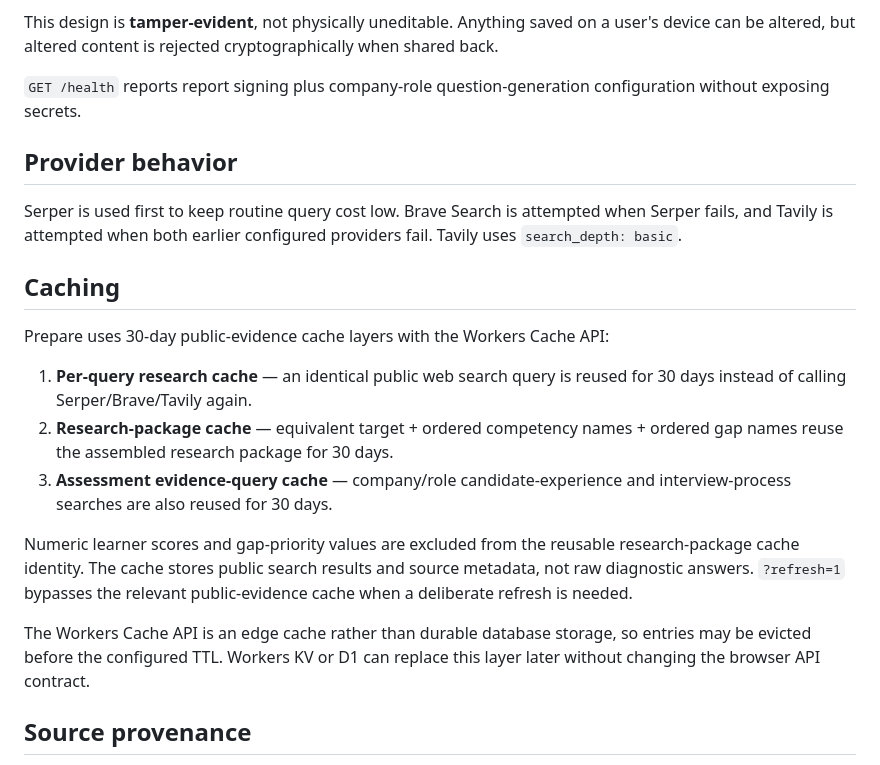
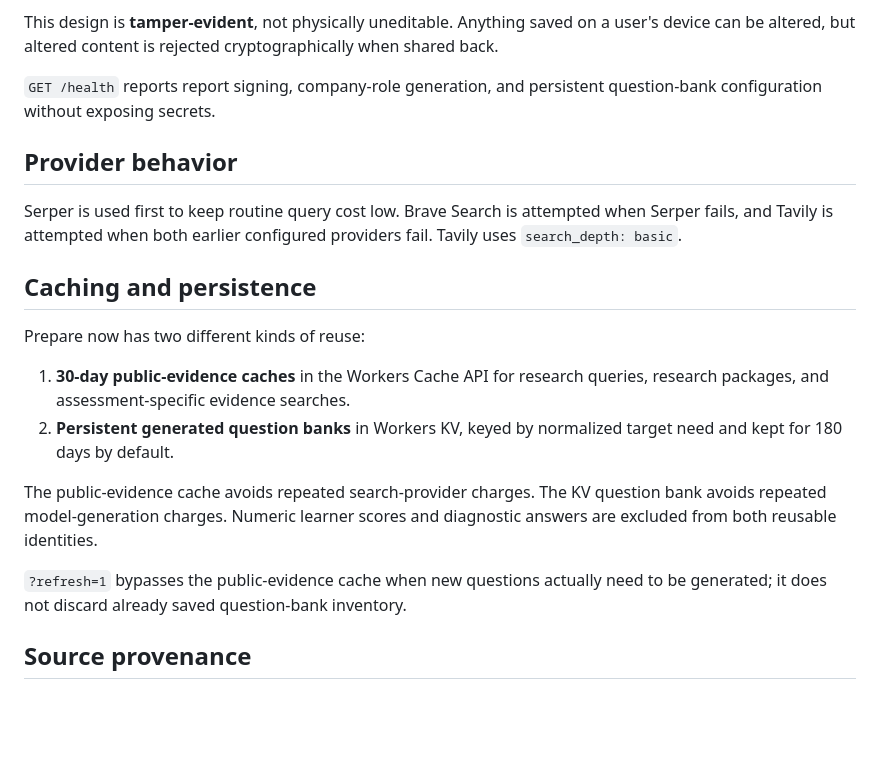
Before and after one commit to ananthaprakashb/sharecapsule-learning, a Markdown page: worker/README.md, the part around one of its changes. GitHub-like rendering; blank space fills up the shorter version.

```diff
--- a/worker/README.md
+++ b/worker/README.md
@@ -81,23 +105,22 @@ ZIP contents must be treated as untrusted input. Future upload processing should
 
 This design is **tamper-evident**, not physically uneditable. Anything saved on a user's device can be altered, but altered content is rejected cryptographically when shared back.
 
-`GET /health` reports report signing plus company-role question-generation configuration without exposing secrets.
+`GET /health` reports report signing, company-role generation, and persistent question-bank configuration without exposing secrets.
 
 ## Provider behavior
 
 Serper is used first to keep routine query cost low. Brave Search is attempted when Serper fails, and Tavily is attempted when both earlier configured providers fail. Tavily uses `search_depth: basic`.
 
-## Caching
+## Caching and persistence
 
-Prepare uses 30-day public-evidence cache layers with the Workers Cache API:
+Prepare now has two different kinds of reuse:
 
-1. **Per-query research cache** — an identical public web search query is reused for 30 days instead of calling Serper/Brave/Tavily again.
-2. **Research-package cache** — equivalent target + ordered competency names + ordered gap names reuse the assembled research package for 30 days.
-3. **Assessment evidence-query cache** — company/role candidate-experience and interview-process searches are also reused for 30 days.
+1. **30-day public-evidence caches** in the Workers Cache API for research queries, research packages, and assessment-specific evidence searches.
+2. **Persistent generated question banks** in Workers KV, keyed by normalized target need and kept for 180 days by default.
 
-Numeric learner scores and gap-priority values are excluded from the reusable research-package cache identity. The cache stores public search results and source metadata, not raw diagnostic answers. `?refresh=1` bypasses the relevant public-evidence cache when a deliberate refresh is needed.
+The public-evidence cache avoids repeated search-provider charges. The KV question bank avoids repeated model-generation charges. Numeric learner scores and diagnostic answers are excluded from both reusable identities.
 
-The Workers Cache API is an edge cache rather than durable database storage, so entries may be evicted before the configured TTL. Workers KV or D1 can replace this layer later without changing the browser API contract.
+`?refresh=1` bypasses the public-evidence cache when new questions actually need to be generated; it does not discard already saved question-bank inventory.
 
 ## Source provenance
 
```
Also changed, not shown: other parts of worker/README.md (+32 -8 lines).
